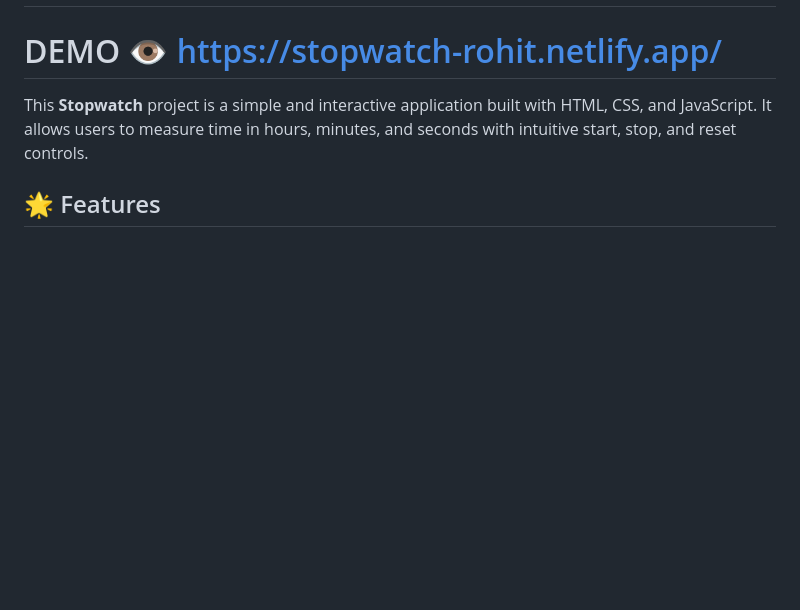
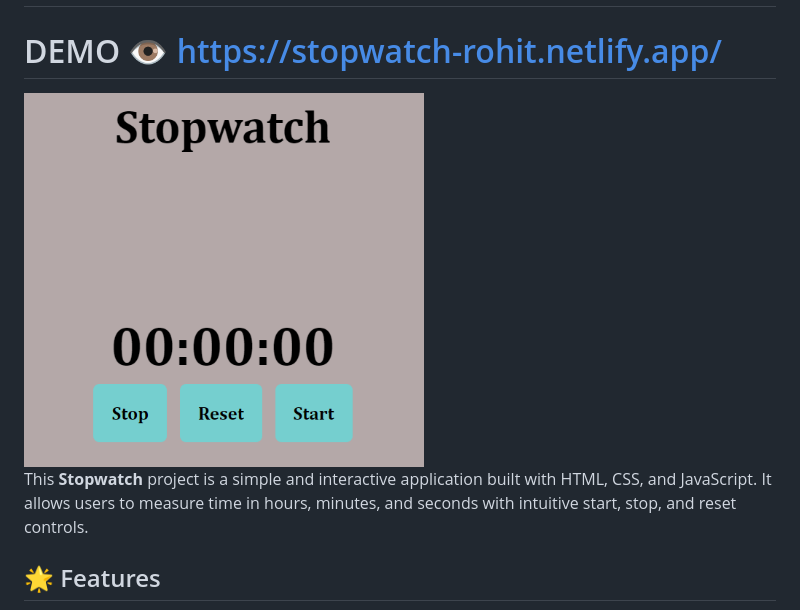
Before and after one commit to raizocoder/javascript-projects, a Markdown page: 11stopwatch/README.md, the part around the change. Rendered like a GitHub page; blank space fills up the shorter version.

```diff
--- a/11stopwatch/README.md
+++ b/11stopwatch/README.md
@@ -1,5 +1,6 @@
 # ⏱️ Stopwatch
 # DEMO 👁️ https://stopwatch-rohit.netlify.app/
+<img src="./stopwatch.png" width = "400px"/>
 
 This **Stopwatch** project is a simple and interactive application built with HTML, CSS, and JavaScript. It allows users to measure time in hours, minutes, and seconds with intuitive start, stop, and reset controls.
 
```
